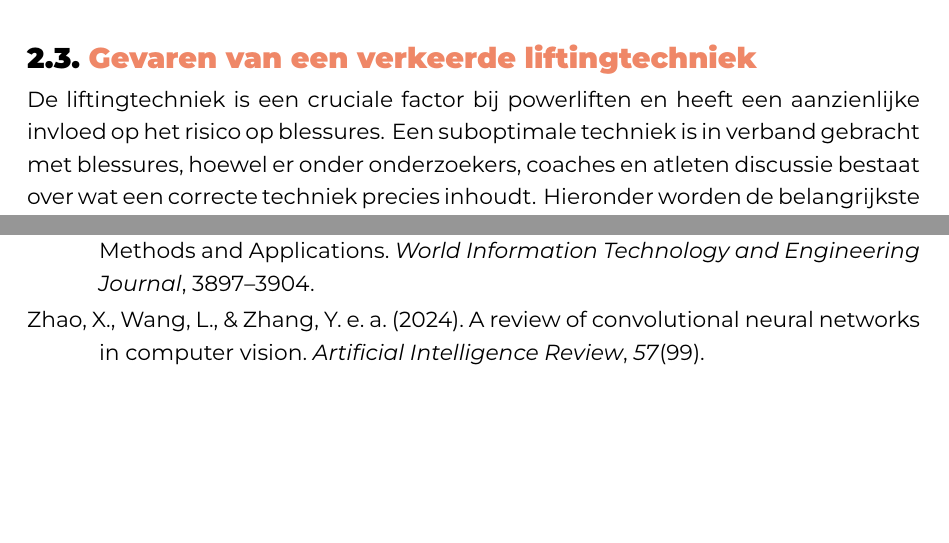
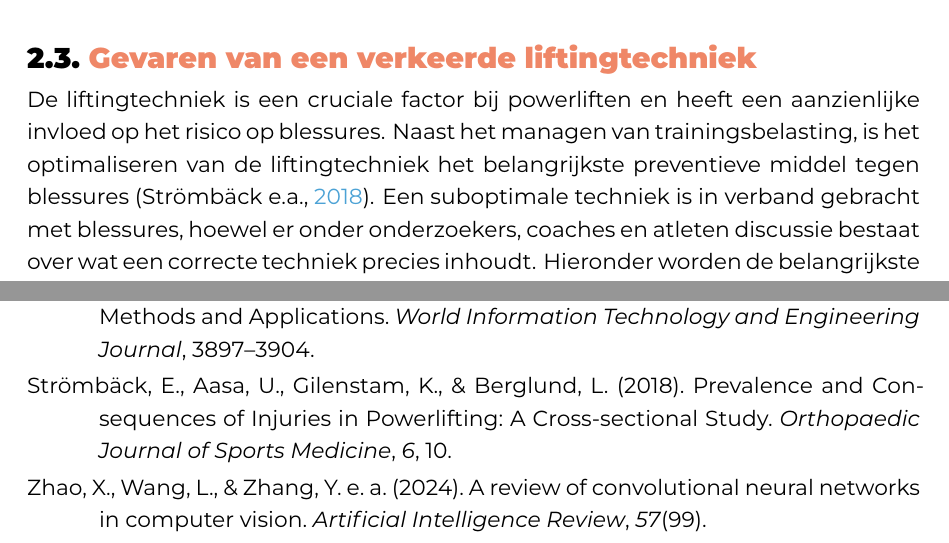
Before and after one commit to kpHoGent/bp, a LaTeX thesis (bachproef/PlovieKeomaBP.tex, which reads bachproef/bachproef.bib, bachproef/standvanzaken.tex): two parts of pages 12 and 27 of 27, joined at a grey line, cut so that both start at the same text, the shorter picture padded with empty space. Compiled offline with XeLaTeX; a missing font is replaced by an installed copy or a similar font; a LaTeX package or settings file that is missing is left out.

Commit message:
powerlifting_v2

```diff
--- a/bachproef/bachproef.bib
+++ b/bachproef/bachproef.bib
@@ -147,4 +147,13 @@ title = {Historical analysis of the development of powerlifting. Powerlifting. S
 journal = {Scientific Journal of National Pedagogical Dragomanov University Series 15 Scientific and pedagogical problems of physical culture (physical culture and sports)},
 }
 
+@article{StrömbäckEtAl2018,
+author = {Strömbäck, Edit and Aasa, Ulrika and Gilenstam, Kajsa and Berglund, Lars},
+year = {2018},
+pages = {10},
+title = {Prevalence and Consequences of Injuries in Powerlifting: A Cross-sectional Study},
+volume = {6},
+journal = {Orthopaedic Journal of Sports Medicine},
+}
+
 @Comment{jabref-meta: databaseType:biblatex;}
--- a/bachproef/standvanzaken.tex
+++ b/bachproef/standvanzaken.tex
@@ -40,6 +40,7 @@ Deze oefening wordt gezien als een indicator van absolute kracht in de rug en be
 \label{sec:verkeerde-liftingtechniek}
 
 De liftingtechniek is een cruciale factor bij powerliften en heeft een aanzienlijke invloed op het risico op blessures.
+Naast het managen van trainingsbelasting, is het optimaliseren van de liftingtechniek het belangrijkste preventieve middel tegen blessures \autocite{StrömbäckEtAl2018}.
 Een suboptimale techniek is in verband gebracht met blessures, hoewel er onder onderzoekers, coaches en atleten discussie bestaat over wat een correcte techniek precies inhoudt.
 Hieronder worden de belangrijkste aspecten van de liftingtechniek bij de squat, bench press en deadlift besproken, evenals enkele algemene overwegingen.
 
```
Also changed, not shown: bachproef/standvanzaken.tex (7 more changed lines).
